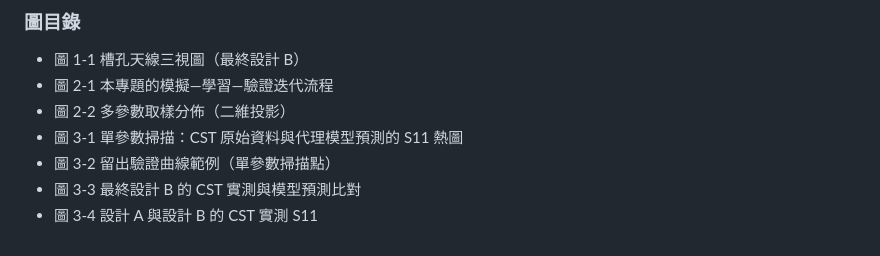
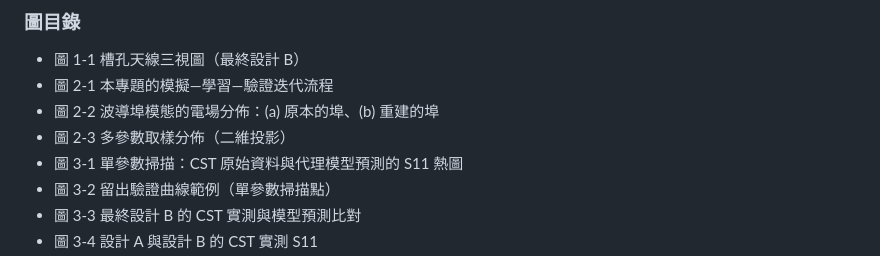
Before and after one commit to SeanXD000/ANTENNA-ML, a Markdown page: report/專題報告.md, the part around one of its changes. Drawn GitHub-style.

```diff
--- a/report/專題報告.md
+++ b/report/專題報告.md
@@ -103,7 +103,8 @@ On 21 held-out curves the surrogate achieves an average RMSE of 1.20 dB, compare
 
 - 圖 1-1 槽孔天線三視圖（最終設計 B）
 - 圖 2-1 本專題的模擬—學習—驗證迭代流程
-- 圖 2-2 多參數取樣分佈（二維投影）
+- 圖 2-2 波導埠模態的電場分佈：(a) 原本的埠、(b) 重建的埠
+- 圖 2-3 多參數取樣分佈（二維投影）
 - 圖 3-1 單參數掃描：CST 原始資料與代理模型預測的 S11 熱圖
 - 圖 3-2 留出驗證曲線範例（單參數掃描點）
 - 圖 3-3 最終設計 B 的 CST 實測與模型預測比對
```
Also changed, not shown: other parts of report/專題報告.md (+10 -4 lines), README.md (+2 -1 lines), report/figures/fig2-2a_port_mode_old.png (added), report/figures/fig2-2b_port_mode_new.png (added), report/figures/fig2-3_doe_samples.png (renamed from report/figures/fig2-2_doe_samples.png).
